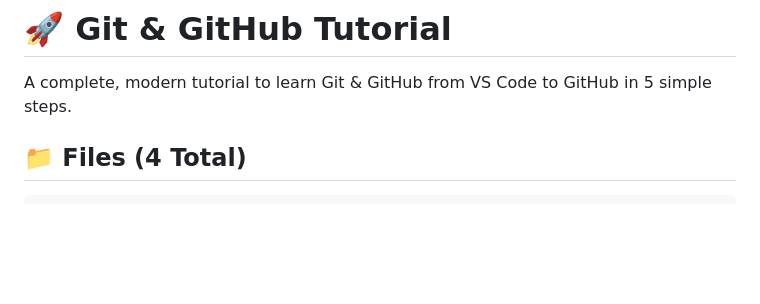
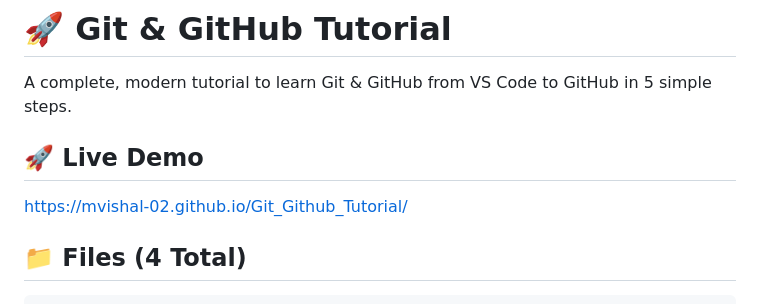
Before and after one commit to mvishal-02/Git_Github_Tutorial, a Markdown page: README.md, the part around the change. Rendered like a GitHub page; blank space fills up the shorter version.

Commit message:
Added live demo link

```diff
--- a/README.md
+++ b/README.md
@@ -1,6 +1,9 @@
 # 🚀 Git & GitHub Tutorial
 
 A complete, modern tutorial to learn Git & GitHub from VS Code to GitHub in 5 simple steps.
+
+## 🚀 Live Demo
+https://mvishal-02.github.io/Git_Github_Tutorial/
 
 ## 📁 Files (4 Total)
 
```
